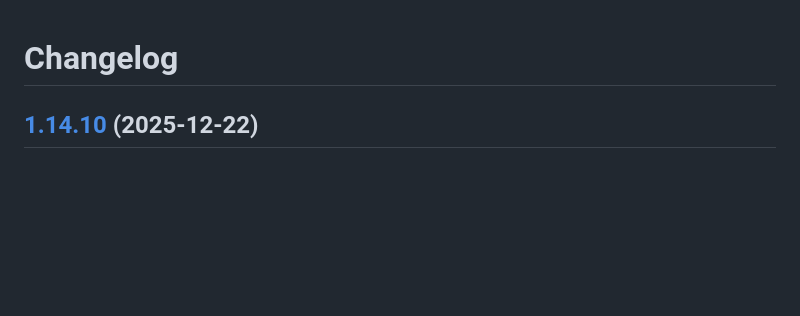
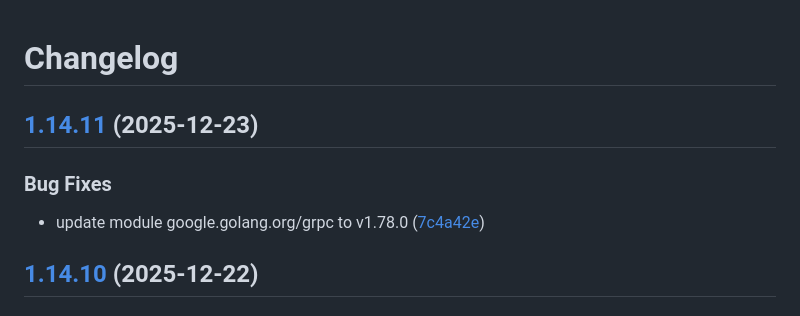
Before and after one commit to d0ugal/promexporter, a Markdown page: CHANGELOG.md, the part around the change. Rendered like a GitHub page; blank space fills up the shorter version.

Commit message:
chore(main): release 1.14.11

```diff
--- a/CHANGELOG.md
+++ b/CHANGELOG.md
@@ -1,4 +1,11 @@
 # Changelog
+
+## [1.14.11](https://github.com/d0ugal/promexporter/compare/v1.14.10...v1.14.11) (2025-12-23)
+
+
+### Bug Fixes
+
+* update module google.golang.org/grpc to v1.78.0 ([7c4a42e](https://github.com/d0ugal/promexporter/commit/7c4a42ebe8579810a4b899b268ee06fa6070472a))
 
 ## [1.14.10](https://github.com/d0ugal/promexporter/compare/v1.14.9...v1.14.10) (2025-12-22)
 
```
